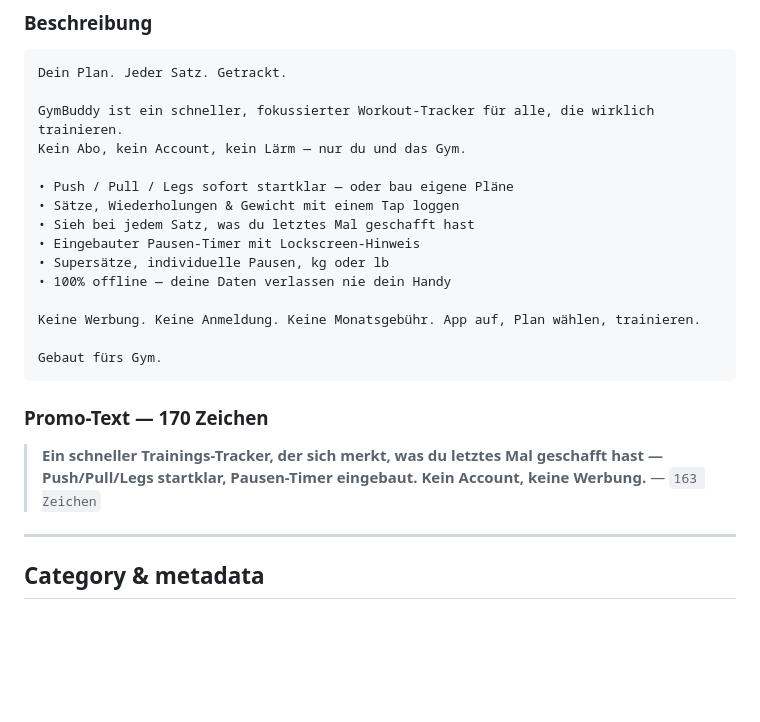
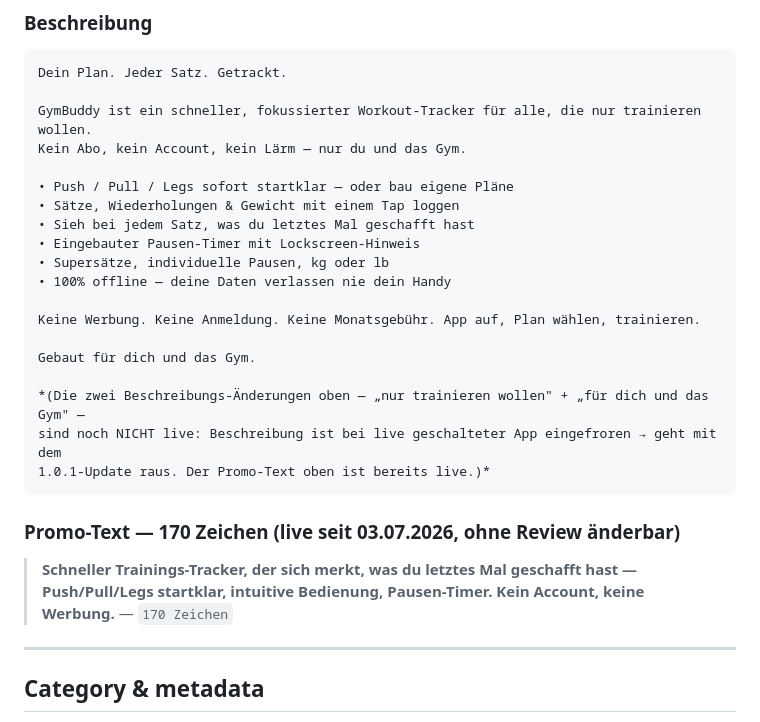
Before and after one commit to 0xMathi/Gymbuddy, a Markdown page: docs/app-store-listing.md, the part around the change. Rendered like a GitHub page; blank space fills up the shorter version.

Commit message:
docs: DE listing polish — new live promo text + description tweaks for 1.0.1
Co-Authored-By: Claude Fable 5 <noreply@anthropic.com>

````diff
--- a/docs/app-store-listing.md
+++ b/docs/app-store-listing.md
@@ -66,7 +66,7 @@ Made for the gym.
 ```
 Dein Plan. Jeder Satz. Getrackt.
 
-GymBuddy ist ein schneller, fokussierter Workout-Tracker für alle, die wirklich trainieren.
+GymBuddy ist ein schneller, fokussierter Workout-Tracker für alle, die nur trainieren wollen.
 Kein Abo, kein Account, kein Lärm — nur du und das Gym.
 
 • Push / Pull / Legs sofort startklar — oder bau eigene Pläne
@@ -78,11 +78,15 @@ Kein Abo, kein Account, kein Lärm — nur du und das Gym.
 
 Keine Werbung. Keine Anmeldung. Keine Monatsgebühr. App auf, Plan wählen, trainieren.
 
-Gebaut fürs Gym.
+Gebaut für dich und das Gym.
+
+*(Die zwei Beschreibungs-Änderungen oben — „nur trainieren wollen" + „für dich und das Gym" —
+sind noch NICHT live: Beschreibung ist bei live geschalteter App eingefroren → geht mit dem
+1.0.1-Update raus. Der Promo-Text oben ist bereits live.)*
 ```
 
-### Promo-Text — 170 Zeichen
-> **Ein schneller Trainings-Tracker, der sich merkt, was du letztes Mal geschafft hast — Push/Pull/Legs startklar, Pausen-Timer eingebaut. Kein Account, keine Werbung.** — `163 Zeichen`
+### Promo-Text — 170 Zeichen (live seit 03.07.2026, ohne Review änderbar)
+> **Schneller Trainings-Tracker, der sich merkt, was du letztes Mal geschafft hast — Push/Pull/Legs startklar, intuitive Bedienung, Pausen-Timer. Kein Account, keine Werbung.** — `170 Zeichen`
 
 ---
 
````
